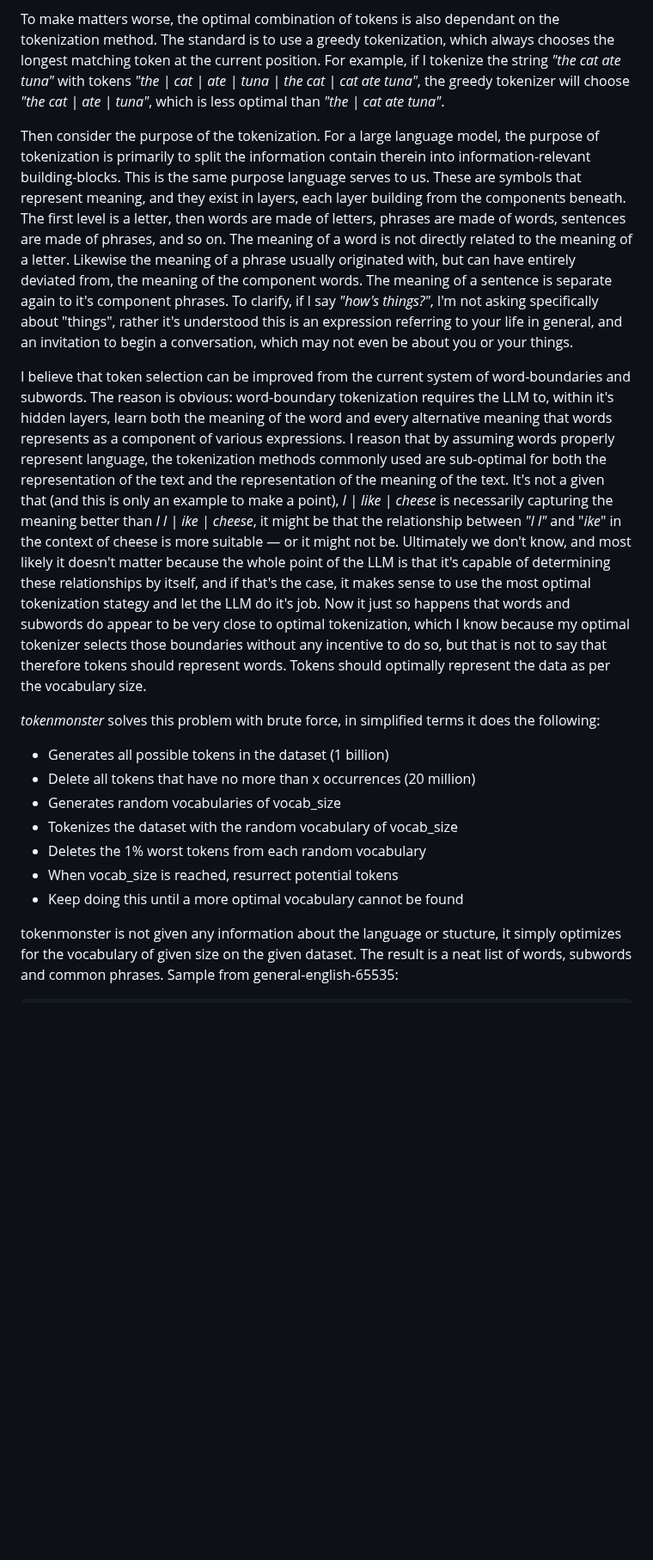
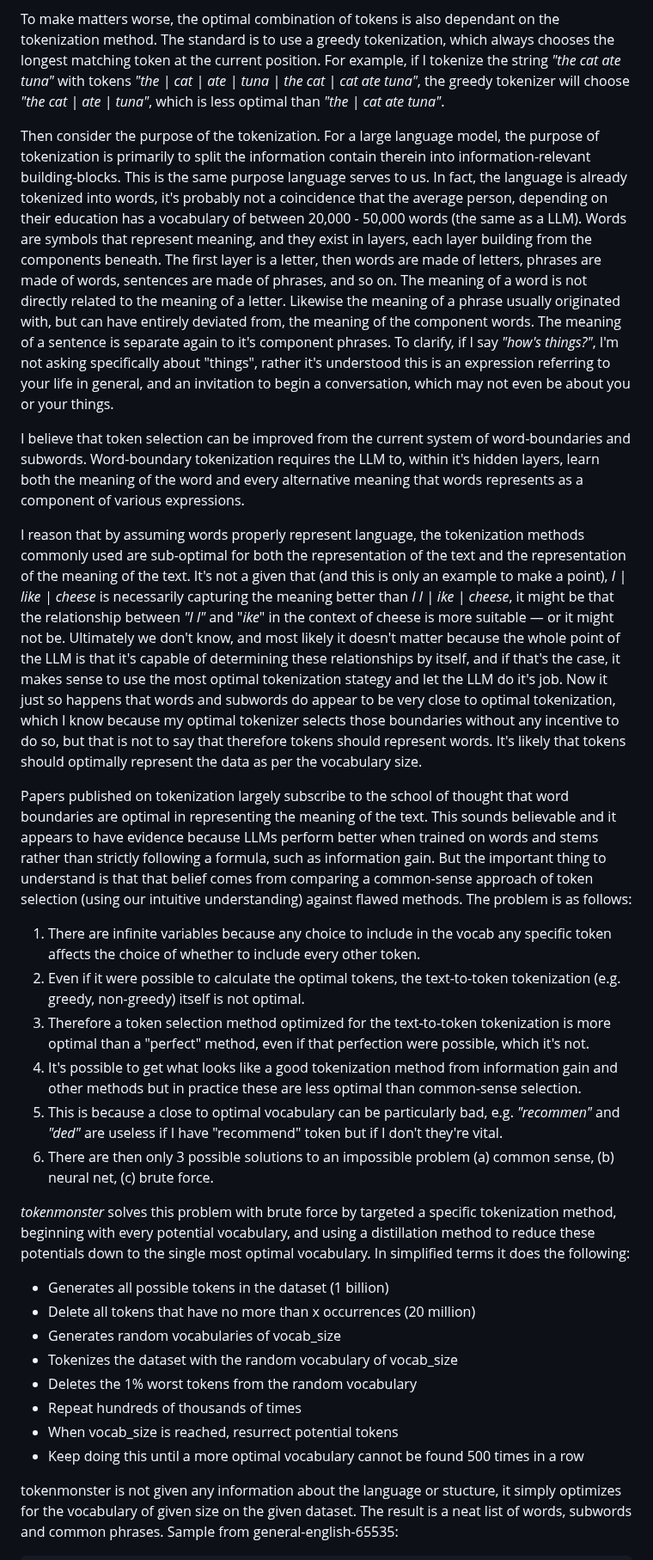
Before and after one commit to alasdairforsythe/tokenmonster, a Markdown page: README.md, the part around the change. Shown at 86% size. Rendered like a GitHub page; blank space fills up the shorter version.

````diff
--- a/README.md
+++ b/README.md
@@ -50,18 +50,30 @@ There are virtually infinite possible tokens (around 1 billion unique tokens on
 
 To make matters worse, the optimal combination of tokens is also dependant on the tokenization method. The standard is to use a greedy tokenization, which always chooses the longest matching token at the current position. For example, if I tokenize the string *"the cat ate tuna"* with tokens *"the | cat | ate | tuna | the cat | cat ate tuna"*, the greedy tokenizer will choose *"the cat | ate | tuna"*, which is less optimal than *"the | cat ate tuna"*.
 
-Then consider the purpose of the tokenization. For a large language model, the purpose of tokenization is primarily to split the information contain therein into information-relevant building-blocks. This is the same purpose language serves to us. These are symbols that represent meaning, and they exist in layers, each layer building from the components beneath. The first level is a letter, then words are made of letters, phrases are made of words, sentences are made of phrases, and so on. The meaning of a word is not directly related to the meaning of a letter. Likewise the meaning of a phrase usually originated with, but can have entirely deviated from, the meaning of the component words. The meaning of a sentence is separate again to it's component phrases. To clarify, if I say *"how's things?"*, I'm not asking specifically about "things", rather it's understood this is an expression referring to your life in general, and an invitation to begin a conversation, which may not even be about you or your things.
+Then consider the purpose of the tokenization. For a large language model, the purpose of tokenization is primarily to split the information contain therein into information-relevant building-blocks. This is the same purpose language serves to us. In fact, the language is already tokenized into words, it's probably not a coincidence that the average person, depending on their education has a vocabulary of between 20,000 - 50,000 words (the same as a LLM). Words are symbols that represent meaning, and they exist in layers, each layer building from the components beneath. The first layer is a letter, then words are made of letters, phrases are made of words, sentences are made of phrases, and so on. The meaning of a word is not directly related to the meaning of a letter. Likewise the meaning of a phrase usually originated with, but can have entirely deviated from, the meaning of the component words. The meaning of a sentence is separate again to it's component phrases. To clarify, if I say *"how's things?"*, I'm not asking specifically about "things", rather it's understood this is an expression referring to your life in general, and an invitation to begin a conversation, which may not even be about you or your things.
 
-I believe that token selection can be improved from the current system of word-boundaries and subwords. The reason is obvious: word-boundary tokenization requires the LLM to, within it's hidden layers, learn both the meaning of the word and every alternative meaning that words represents as a component of various expressions. I reason that by assuming words properly represent language, the tokenization methods commonly used are sub-optimal for both the representation of the text and the representation of the meaning of the text. It's not a given that (and this is only an example to make a point), *I | like | cheese* is necessarily capturing the meaning better than *I l | ike | cheese*, it might be that the relationship between *"I l"* and "*ike*" in the context of cheese is more suitable — or it might not be. Ultimately we don't know, and most likely it doesn't matter because the whole point of the LLM is that it's capable of determining these relationships by itself, and if that's the case, it makes sense to use the most optimal tokenization stategy and let the LLM do it's job. Now it just so happens that words and subwords do appear to be very close to optimal tokenization, which I know because my optimal tokenizer selects those boundaries without any incentive to do so, but that is not to say that therefore tokens should represent words. Tokens should optimally represent the data as per the vocabulary size.
+I believe that token selection can be improved from the current system of word-boundaries and subwords. Word-boundary tokenization requires the LLM to, within it's hidden layers, learn both the meaning of the word and every alternative meaning that words represents as a component of various expressions.
 
-*tokenmonster* solves this problem with brute force, in simplified terms it does the following:
+I reason that by assuming words properly represent language, the tokenization methods commonly used are sub-optimal for both the representation of the text and the representation of the meaning of the text. It's not a given that (and this is only an example to make a point), *I | like | cheese* is necessarily capturing the meaning better than *I l | ike | cheese*, it might be that the relationship between *"I l"* and "*ike*" in the context of cheese is more suitable — or it might not be. Ultimately we don't know, and most likely it doesn't matter because the whole point of the LLM is that it's capable of determining these relationships by itself, and if that's the case, it makes sense to use the most optimal tokenization stategy and let the LLM do it's job. Now it just so happens that words and subwords do appear to be very close to optimal tokenization, which I know because my optimal tokenizer selects those boundaries without any incentive to do so, but that is not to say that therefore tokens should represent words. It's likely that tokens should optimally represent the data as per the vocabulary size.
+
+Papers published on tokenization largely subscribe to the school of thought that word boundaries are optimal in representing the meaning of the text. This sounds believable and it appears to have evidence because LLMs perform better when trained on words and stems rather than strictly following a formula, such as information gain. But the important thing to understand is that that belief comes from comparing a common-sense approach of token selection (using our intuitive understanding) against flawed methods.  The problem is as follows:
+
+1. There are infinite variables because any choice to include in the vocab any specific token affects the choice of whether to include every other token.
+2. Even if it were possible to calculate the optimal tokens, the text-to-token tokenization (e.g. greedy, non-greedy) itself is not optimal.
+3. Therefore a token selection method optimized for the text-to-token tokenization is more optimal than a "perfect" method, even if that perfection were possible, which it's not.
+4. It's possible to get what looks like a good tokenization method from information gain and other methods but in practice these are less optimal than common-sense selection.
+5. This is because a close to optimal vocabulary can be particularly bad, e.g. *"recommen"* and *"ded"* are useless if I have "recommend" token but if I don't they're vital.
+6. There are then only 3 possible solutions to an impossible problem (a) common sense, (b) neural net, (c) brute force.
+
+*tokenmonster* solves this problem with brute force by targeted a specific tokenization method, beginning with every potential vocabulary, and using a distillation method to reduce these potentials down to the single most optimal vocabulary. In simplified terms it does the following:
 - Generates all possible tokens in the dataset (1 billion)
 - Delete all tokens that have no more than x occurrences (20 million)
 - Generates random vocabularies of vocab_size
 - Tokenizes the dataset with the random vocabulary of vocab_size
-- Deletes the 1% worst tokens from each random vocabulary
+- Deletes the 1% worst tokens from the random vocabulary
+- Repeat hundreds of thousands of times
 - When vocab_size is reached, resurrect potential tokens
-- Keep doing this until a more optimal vocabulary cannot be found
+- Keep doing this until a more optimal vocabulary cannot be found 500 times in a row
 
 tokenmonster is not given any information about the language or stucture, it simply optimizes for the vocabulary of given size on the given dataset. The result is a neat list of words, subwords and common phrases. Sample from general-english-65535:
 ```general-english-65535
````
